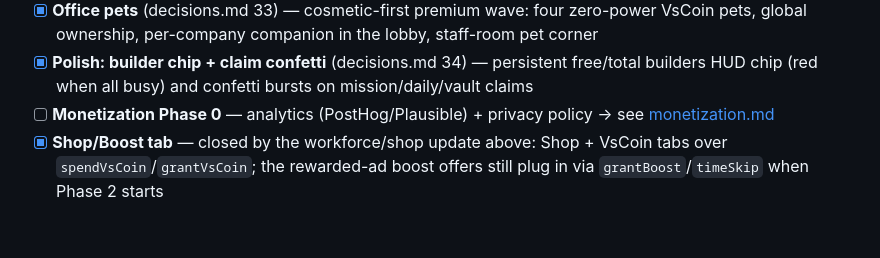
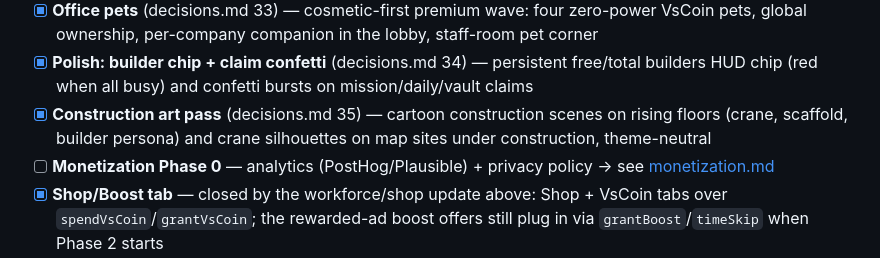
Before and after one commit to BenjaminDecaillet/idle_game, a Markdown page: docs/plan.md, the part around the change. Drawn GitHub-style; blank space fills up the shorter version.

```diff
--- a/docs/plan.md
+++ b/docs/plan.md
@@ -50,6 +50,7 @@ Start: $50 → Intern ($25) + Basic Desk ($20) ≈ 0.5 work/s → first payouts
 - [x] **Site specialization** (decisions.md 32) — each paid site favors one specialization: +50% on matching contracts, stacking with the worker spec match; surfaced on the map sheet and contract cards
 - [x] **Office pets** (decisions.md 33) — cosmetic-first premium wave: four zero-power VsCoin pets, global ownership, per-company companion in the lobby, staff-room pet corner
 - [x] **Polish: builder chip + claim confetti** (decisions.md 34) — persistent free/total builders HUD chip (red when all busy) and confetti bursts on mission/daily/vault claims
+- [x] **Construction art pass** (decisions.md 35) — cartoon construction scenes on rising floors (crane, scaffold, builder persona) and crane silhouettes on map sites under construction, theme-neutral
 - [ ] **Monetization Phase 0** — analytics (PostHog/Plausible) + privacy policy → see [monetization.md](monetization.md)
 - [x] **Shop/Boost tab** — closed by the workforce/shop update above: Shop + VsCoin tabs over `spendVsCoin`/`grantVsCoin`; the rewarded-ad boost offers still plug in via `grantBoost`/`timeSkip` when Phase 2 starts
 - [ ] **Rewarded ads** — portal SDK (CrazyGames/Poki) or H5 Games Ads + consent banner
```
Also changed, not shown: docs/decisions.md (+10 -0 lines), docs/improvements.md (+3 -4 lines).
